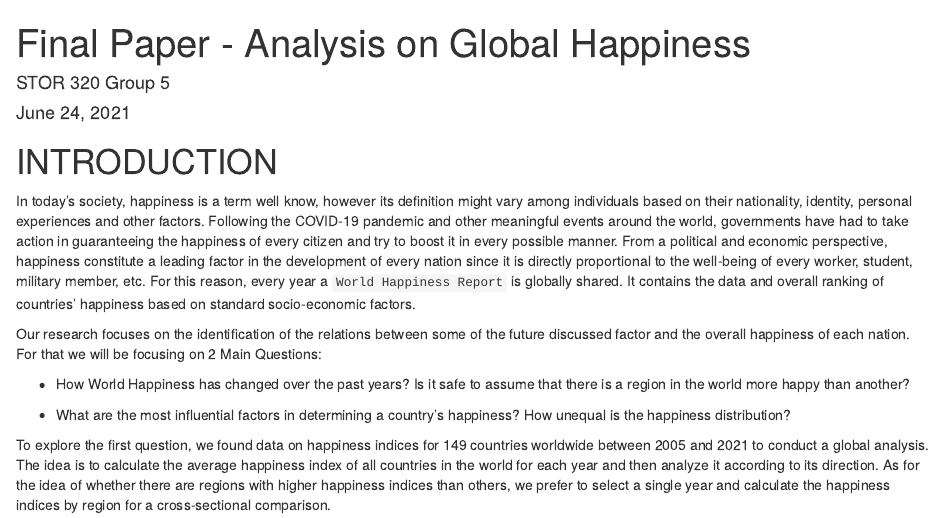
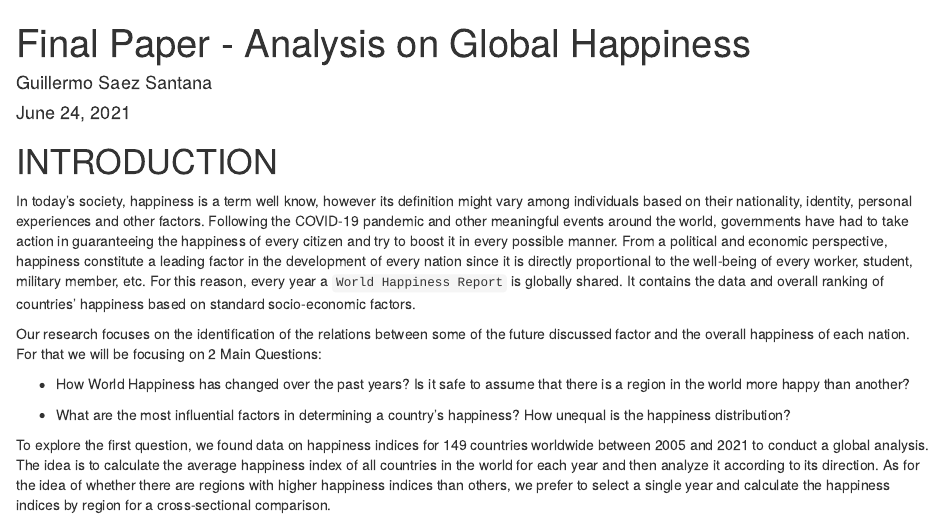
Before and after one commit to guisaez/Analysis-on-Global-Happiness, an R Markdown document (index.Rmd): the page in a window 1100 px wide, from its top. Rendered offline with R 4.5, knitr and Pandoc, with nearby package versions; some code elsewhere in the file could not run offline.

Commit message:
Update index.Rmd

```diff
--- a/index.Rmd
+++ b/index.Rmd
@@ -1,6 +1,6 @@
 ---
 title: "Final Paper - Analysis on Global Happiness"
-author: "STOR 320 Group 5"
+author: "Guillermo Saez Santana"
 date: 'June 24, 2021'
 output:
   html_document: default
```
